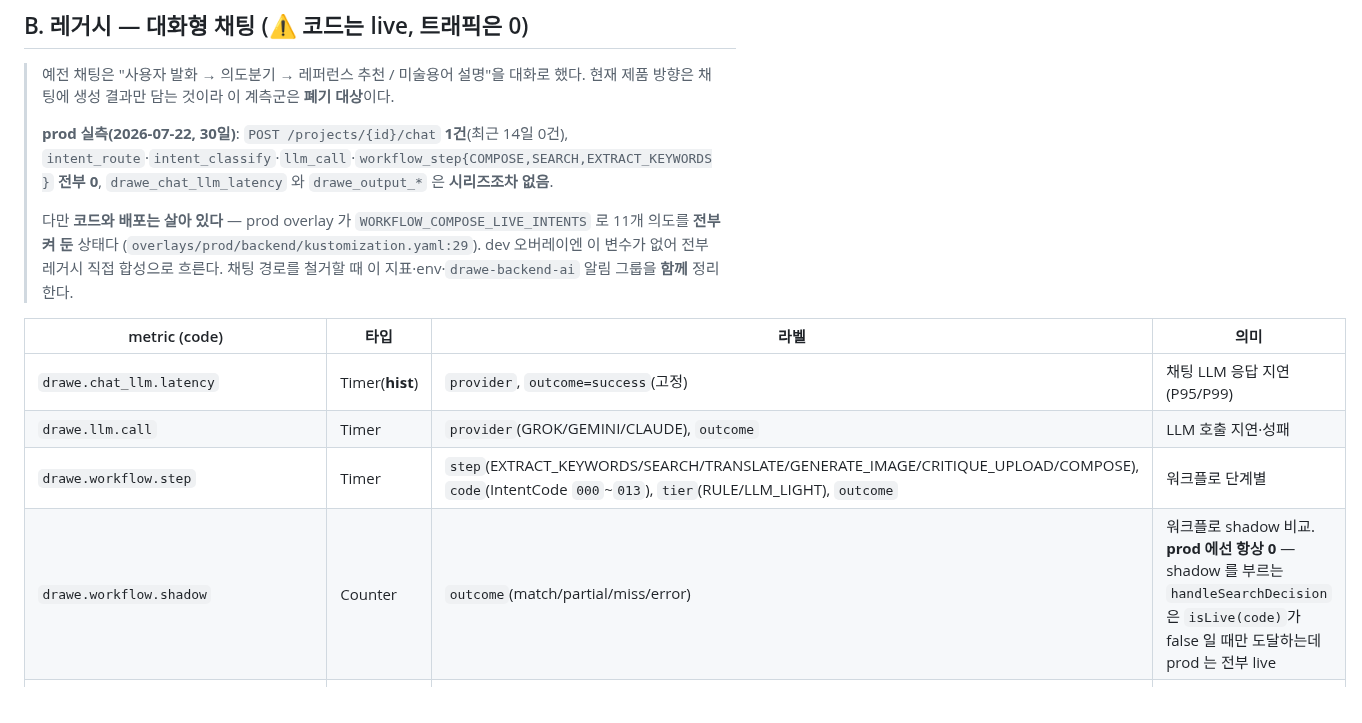
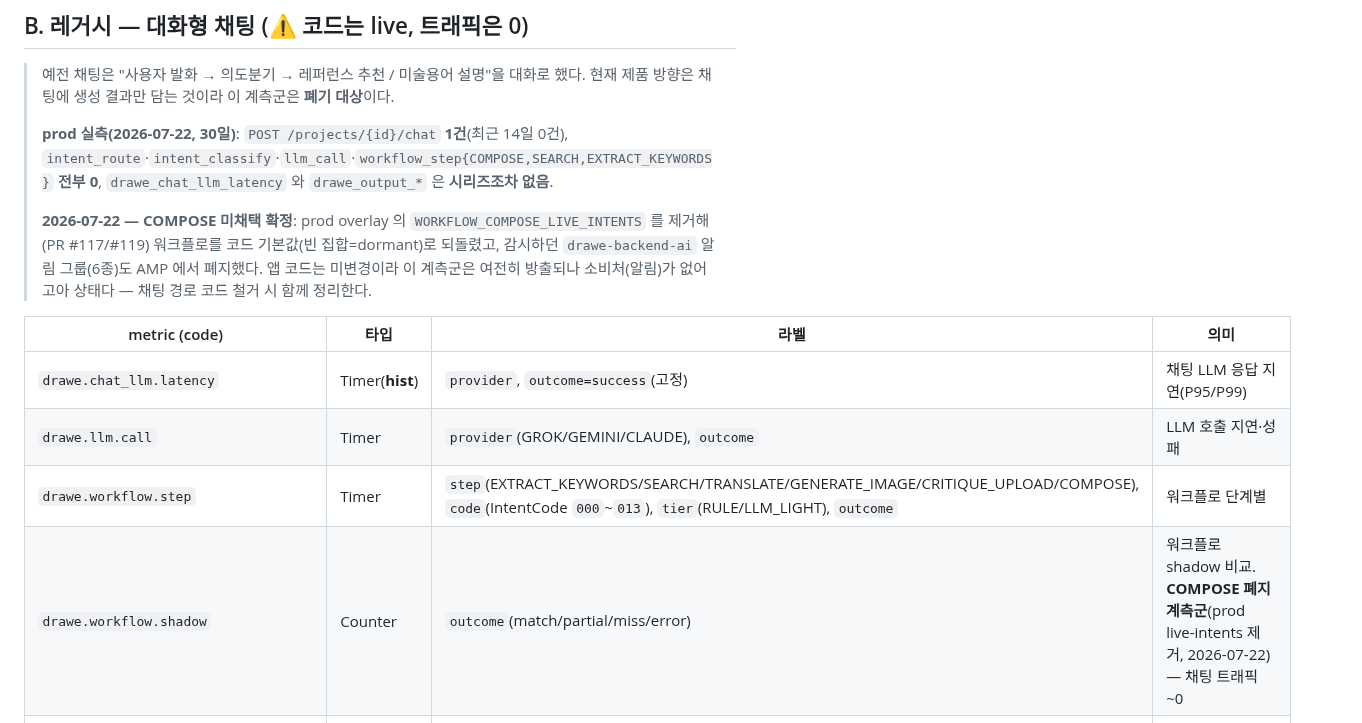
Before and after one commit to DraWeTeam/drawe, a Markdown page: docs/observability-custom-metrics.md, the part around one of its changes. GitHub-like rendering.

```diff
--- a/docs/observability-custom-metrics.md
+++ b/docs/observability-custom-metrics.md
@@ -96,17 +96,17 @@ dev 에 코드로 배포되는 경로는 저장소에 없다(`overlays/dev/obser
 > `intent_route`·`intent_classify`·`llm_call`·`workflow_step{COMPOSE,SEARCH,EXTRACT_KEYWORDS}`
 > **전부 0**, `drawe_chat_llm_latency` 와 `drawe_output_*` 은 **시리즈조차 없음**.
 >
-> 다만 **코드와 배포는 살아 있다** — prod overlay 가
-> `WORKFLOW_COMPOSE_LIVE_INTENTS` 로 11개 의도를 **전부 켜 둔** 상태다
-> (`overlays/prod/backend/kustomization.yaml:29`). dev 오버레이엔 이 변수가 없어 전부 레거시 직접 합성으로 흐른다.
-> 채팅 경로를 철거할 때 이 지표·env·`drawe-backend-ai` 알림 그룹을 **함께** 정리한다.
+> **2026-07-22 — COMPOSE 미채택 확정**: prod overlay 의 `WORKFLOW_COMPOSE_LIVE_INTENTS` 를
+> 제거해(PR #117/#119) 워크플로를 코드 기본값(빈 집합=dormant)로 되돌렸고, 감시하던
+> `drawe-backend-ai` 알림 그룹(6종)도 AMP 에서 폐지했다. 앱 코드는 미변경이라 이 계측군은
+> 여전히 방출되나 소비처(알림)가 없어 고아 상태다 — 채팅 경로 코드 철거 시 함께 정리한다.
 
 | metric (code) | 타입 | 라벨 | 의미 |
 |---|---|---|---|
 | `drawe.chat_llm.latency` | Timer(**hist**) | `provider`, `outcome=success`(고정) | 채팅 LLM 응답 지연(P95/P99) |
 | `drawe.llm.call` | Timer | `provider`(GROK/GEMINI/CLAUDE), `outcome` | LLM 호출 지연·성패 |
 | `drawe.workflow.step` | Timer | `step`(EXTRACT_KEYWORDS/SEARCH/TRANSLATE/GENERATE_IMAGE/CRITIQUE_UPLOAD/COMPOSE), `code`(IntentCode `000`~`013`), `tier`(RULE/LLM_LIGHT), `outcome` | 워크플로 단계별 |
-| `drawe.workflow.shadow` | Counter | `outcome`(match/partial/miss/error) | 워크플로 shadow 비교. **prod 에선 항상 0** — shadow 를 부르는 `handleSearchDecision` 은 `isLive(code)`가 false 일 때만 도달하는데 prod 는 전부 live |
+| `drawe.workflow.shadow` | Counter | `outcome`(match/partial/miss/error) | 워크플로 shadow 비교. **COMPOSE 폐지 계측군**(prod live-intents 제거, 2026-07-22) — 채팅 트래픽 ~0 |
 | `drawe.intent.route` | Counter | `outcome`(rule_hit/rule_miss) | 규칙 라우팅 적중/미스 |
 | `drawe.intent.rule` | Counter | `rule_id`, `action` | 어떤 규칙이 어떤 액션을 냈는지 |
 | `drawe.intent.classify` | Timer | `outcome` | 의도 분류 지연·성패 (DoD ≤300ms) |
```
Also changed, not shown: other parts of docs/observability-custom-metrics.md (+8 -3 lines).
